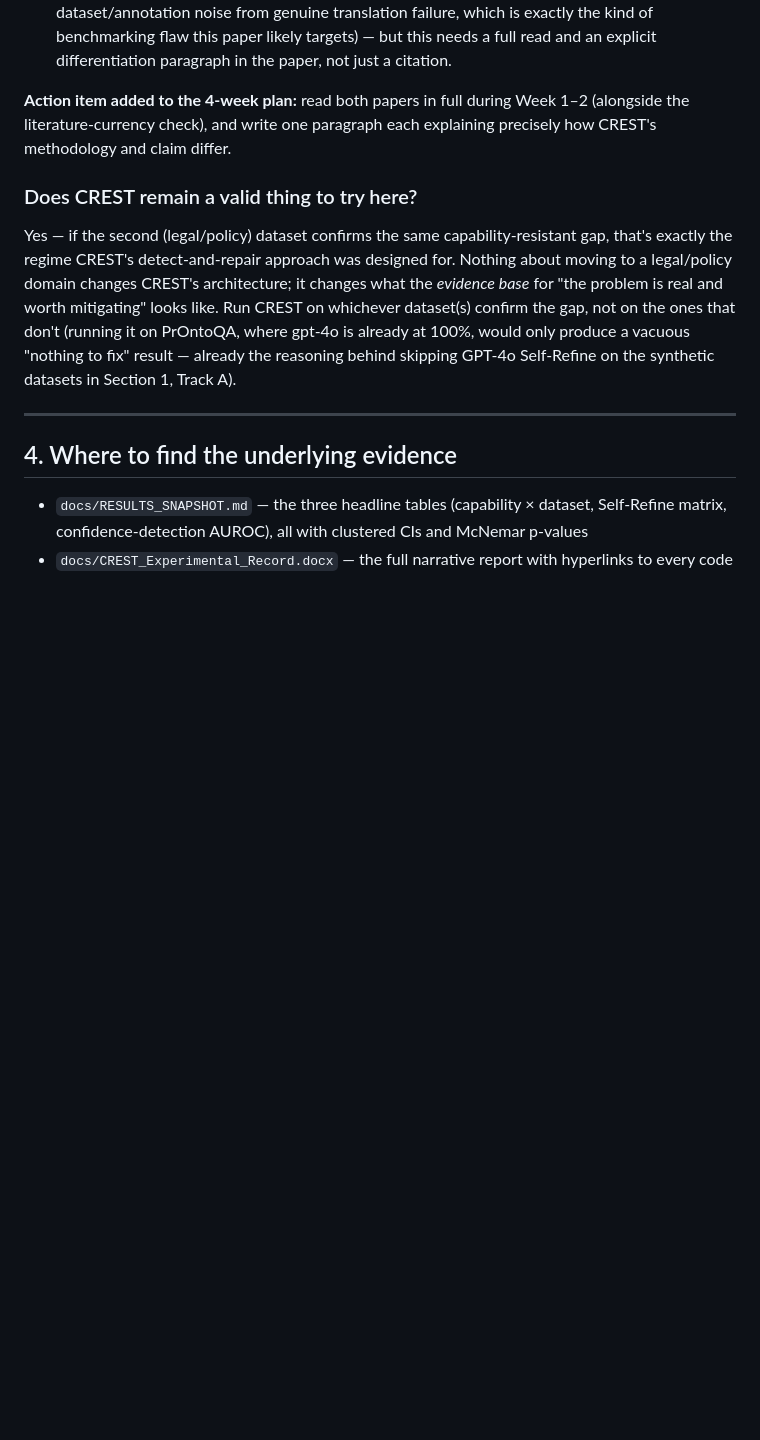
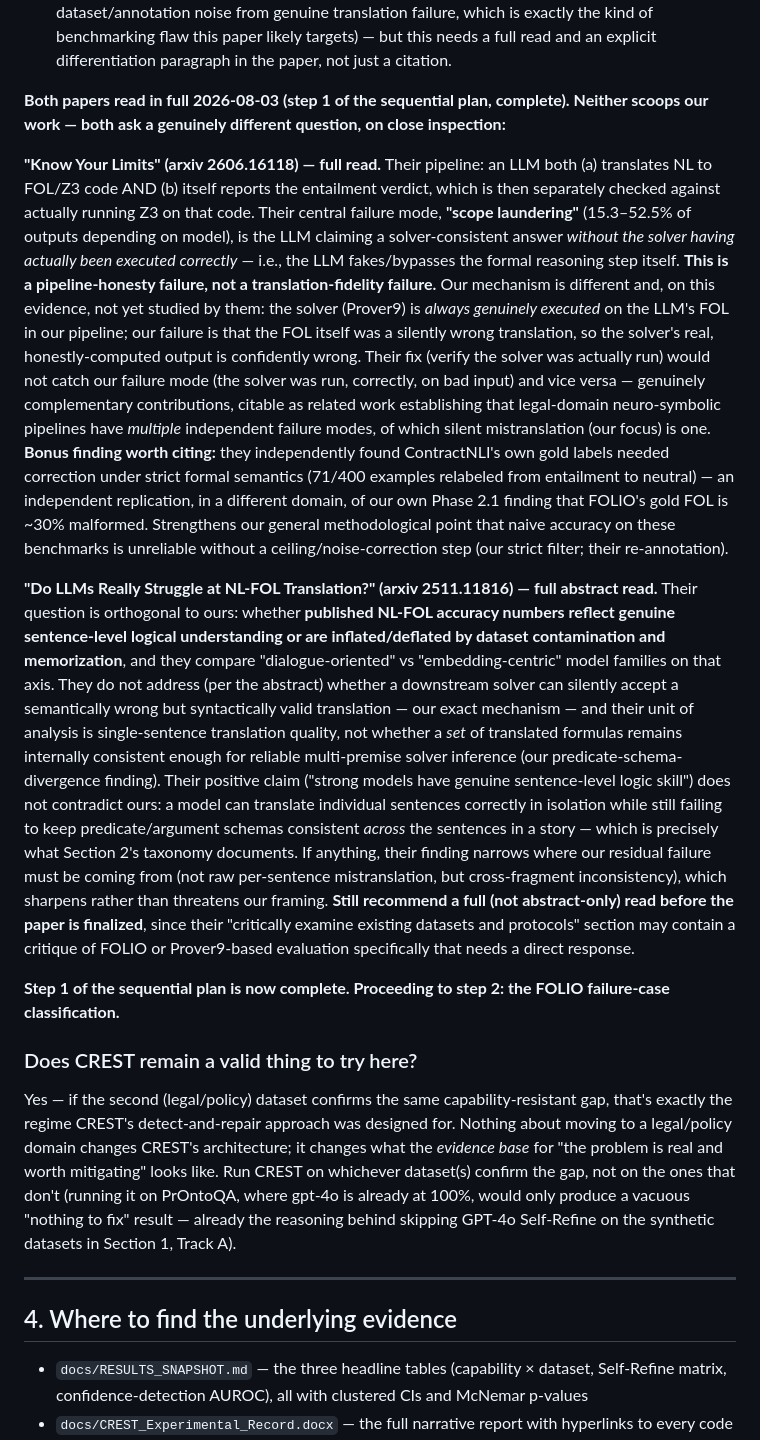
Before and after one commit to Tanjamul-Azad/NeSy, a Markdown page: docs/RESEARCH_DIRECTION.md, the part around the change. Drawn GitHub-style; blank space fills up the shorter version.

Commit message:
Step 1 complete: both flagged prior-work papers read in full, neither scoops us
"Know Your Limits" (2606.16118): their "scope laundering" failure mode is
the LLM bypassing/faking solver execution -- a pipeline-honesty failure. Ours
is different: the solver is always genuinely executed on the LLM's FOL; our
failure is that the FOL itself was silently mistranslated, so the solver's
honestly-computed output is confidently wrong. Complementary, not
overlapping. Bonus: they independently found ContractNLI needed gold-label
correction (71/400 examples) under strict semantics -- an independent
replication in a different domain of our own Phase 2.1 finding that FOLIO's
gold FOL is ~30% malformed, strengthening our methodological point.

"Do LLMs Really Struggle at NL-FOL Translation?" (2511.11816): studies
whether accuracy numbers reflect genuine understanding vs dataset
contamination/memorization, comparing model families on that axis. Doesn't
address solver-side silent acceptance of wrong translations (our mechanism)
and operates at single-sentence granularity, not cross-fragment consistency
(our predicate-schema-divergence finding). Their positive result narrows
rather than threatens our framing -- residual failure isn't raw per-sentence
mistranslation, it's cross-fragment inconsistency.

Recommend a full (non-abstract) read of the second paper before the paper is
finalized, in case their "critically examine existing datasets" section
critiques FOLIO or Prover9-based evaluation directly.

Proceeding to step 2 of the sequential plan: FOLIO failure-case
classification.

```diff
--- a/docs/RESEARCH_DIRECTION.md
+++ b/docs/RESEARCH_DIRECTION.md
@@ -248,9 +248,60 @@ cited:
    — but this needs a full read and an explicit differentiation paragraph in
    the paper, not just a citation.
 
-**Action item added to the 4-week plan:** read both papers in full during
-Week 1–2 (alongside the literature-currency check), and write one paragraph
-each explaining precisely how CREST's methodology and claim differ.
+**Both papers read in full 2026-08-03 (step 1 of the sequential plan,
+complete). Neither scoops our work — both ask a genuinely different
+question, on close inspection:**
+
+**"Know Your Limits" (arxiv 2606.16118) — full read.** Their pipeline: an
+LLM both (a) translates NL to FOL/Z3 code AND (b) itself reports the
+entailment verdict, which is then separately checked against actually
+running Z3 on that code. Their central failure mode, **"scope laundering"**
+(15.3–52.5% of outputs depending on model), is the LLM claiming a
+solver-consistent answer *without the solver having actually been executed
+correctly* — i.e., the LLM fakes/bypasses the formal reasoning step itself.
+**This is a pipeline-honesty failure, not a translation-fidelity failure.**
+Our mechanism is different and, on this evidence, not yet studied by them:
+the solver (Prover9) is *always genuinely executed* on the LLM's FOL in our
+pipeline; our failure is that the FOL itself was a silently wrong
+translation, so the solver's real, honestly-computed output is confidently
+wrong. Their fix (verify the solver was actually run) would not catch our
+failure mode (the solver was run, correctly, on bad input) and vice versa —
+genuinely complementary contributions, citable as related work establishing
+that legal-domain neuro-symbolic pipelines have *multiple* independent
+failure modes, of which silent mistranslation (our focus) is one.
+**Bonus finding worth citing:** they independently found ContractNLI's own
+gold labels needed correction under strict formal semantics (71/400
+examples relabeled from entailment to neutral) — an independent replication,
+in a different domain, of our own Phase 2.1 finding that FOLIO's gold FOL is
+~30% malformed. Strengthens our general methodological point that naive
+accuracy on these benchmarks is unreliable without a ceiling/noise-correction
+step (our strict filter; their re-annotation).
+
+**"Do LLMs Really Struggle at NL-FOL Translation?" (arxiv 2511.11816) — full
+abstract read.** Their question is orthogonal to ours: whether **published
+NL-FOL accuracy numbers reflect genuine sentence-level logical understanding
+or are inflated/deflated by dataset contamination and memorization**, and
+they compare "dialogue-oriented" vs "embedding-centric" model families on
+that axis. They do not address (per the abstract) whether a downstream
+solver can silently accept a semantically wrong but syntactically valid
+translation — our exact mechanism — and their unit of analysis is
+single-sentence translation quality, not whether a *set* of translated
+formulas remains internally consistent enough for reliable multi-premise
+solver inference (our predicate-schema-divergence finding). Their positive
+claim ("strong models have genuine sentence-level logic skill") does not
+contradict ours: a model can translate individual sentences correctly in
+isolation while still failing to keep predicate/argument schemas consistent
+*across* the sentences in a story — which is precisely what Section 2's
+taxonomy documents. If anything, their finding narrows where our residual
+failure must be coming from (not raw per-sentence mistranslation, but
+cross-fragment inconsistency), which sharpens rather than threatens our
+framing. **Still recommend a full (not abstract-only) read before the paper
+is finalized**, since their "critically examine existing datasets and
+protocols" section may contain a critique of FOLIO or Prover9-based
+evaluation specifically that needs a direct response.
+
+**Step 1 of the sequential plan is now complete. Proceeding to step 2: the
+FOLIO failure-case classification.**
 
 ### Does CREST remain a valid thing to try here?
 
```
